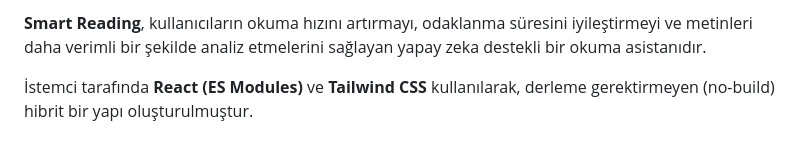
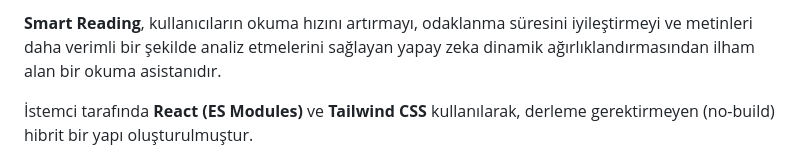
Before and after one commit to hasanmertozsoy/SmartReadingMvc, a Markdown page: README.md, the part around the change. GitHub-like rendering.

Commit message:
Enhance Smart Reading description with dynamic weighting
Updated description to include dynamic weighting inspiration.

```diff
--- a/README.md
+++ b/README.md
@@ -1,4 +1,4 @@
-**Smart Reading**, kullanıcıların okuma hızını artırmayı, odaklanma süresini iyileştirmeyi ve metinleri daha verimli bir şekilde analiz etmelerini sağlayan yapay zeka destekli bir okuma asistanıdır.
+**Smart Reading**, kullanıcıların okuma hızını artırmayı, odaklanma süresini iyileştirmeyi ve metinleri daha verimli bir şekilde analiz etmelerini sağlayan yapay zeka dinamik ağırlıklandırmasından ilham alan bir okuma asistanıdır.
 
 İstemci tarafında **React (ES Modules)** ve **Tailwind CSS** kullanılarak, derleme gerektirmeyen (no-build) hibrit bir yapı oluşturulmuştur.
 
```
